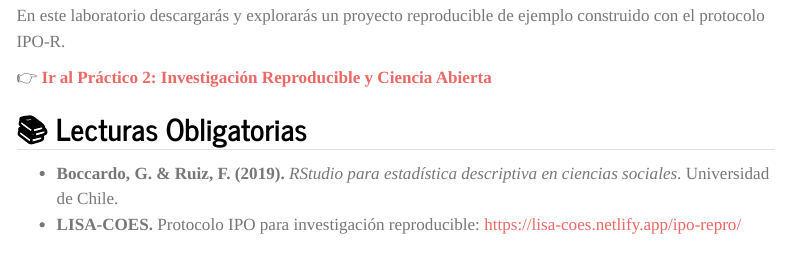
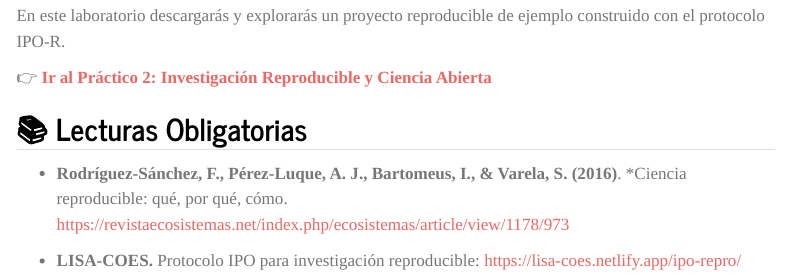
Before and after one commit to GabrielSotomayorl/aadii, a Quarto document (2026/weeks/week02/page.qmd): the page in a window 1100 px wide, from 1030 px down. Rendered offline with R 4.5, knitr and Pandoc in place of Quarto, with nearby package versions; menus at the side of the page are left out.

Commit message:
cambio bilbiorafia clase 2

```diff
--- a/2026/weeks/week02/page.qmd
+++ b/2026/weeks/week02/page.qmd
@@ -20,5 +20,6 @@ En este laboratorio descargarás y explorarás un proyecto reproducible de ejemp
 
 ## 📚 Lecturas Obligatorias
 
-- **Boccardo, G. & Ruiz, F. (2019).** *RStudio para estadística descriptiva en ciencias sociales*. Universidad de Chile.
+- **Rodríguez-Sánchez, F., Pérez-Luque, A. J., Bartomeus, I., & Varela, S. (2016)**. *Ciencia reproducible: qué, por qué, cómo. [https://revistaecosistemas.net/index.php/ecosistemas/article/view/1178/973](https://revistaecosistemas.net/index.php/ecosistemas/article/view/1178/973)
+
 - **LISA-COES.** Protocolo IPO para investigación reproducible: [https://lisa-coes.netlify.app/ipo-repro/](https://lisa-coes.netlify.app/ipo-repro/)
```
